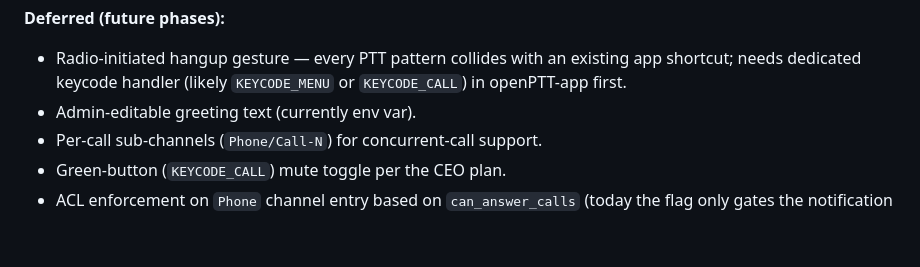
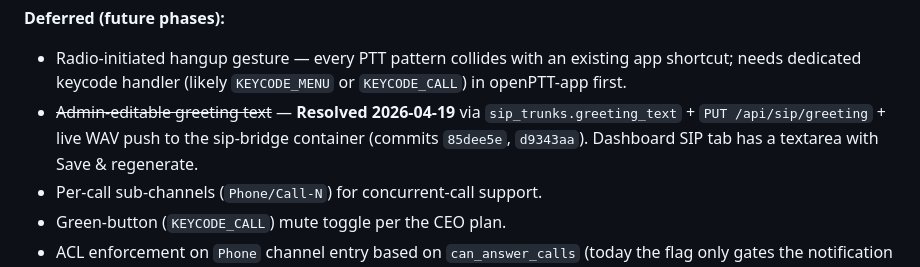
Before and after one commit to harrowiersma/PTT, a Markdown page: docs/open_issues.md, the part around the change. GitHub-like rendering; blank space fills up the shorter version.

Commit message:
docs: mark SIP admin-editable greeting resolved

```diff
--- a/docs/open_issues.md
+++ b/docs/open_issues.md
@@ -199,7 +199,10 @@ the APK-flash cycle becomes the bottleneck.
 - Radio-initiated hangup gesture — every PTT pattern collides with an
   existing app shortcut; needs dedicated keycode handler (likely
   `KEYCODE_MENU` or `KEYCODE_CALL`) in openPTT-app first.
-- Admin-editable greeting text (currently env var).
+- ~~Admin-editable greeting text~~ — **Resolved 2026-04-19** via
+  `sip_trunks.greeting_text` + `PUT /api/sip/greeting` + live WAV
+  push to the sip-bridge container (commits `85dee5e`, `d9343aa`).
+  Dashboard SIP tab has a textarea with Save & regenerate.
 - Per-call sub-channels (`Phone/Call-N`) for concurrent-call support.
 - Green-button (`KEYCODE_CALL`) mute toggle per the CEO plan.
 - ACL enforcement on `Phone` channel entry based on `can_answer_calls`
```
